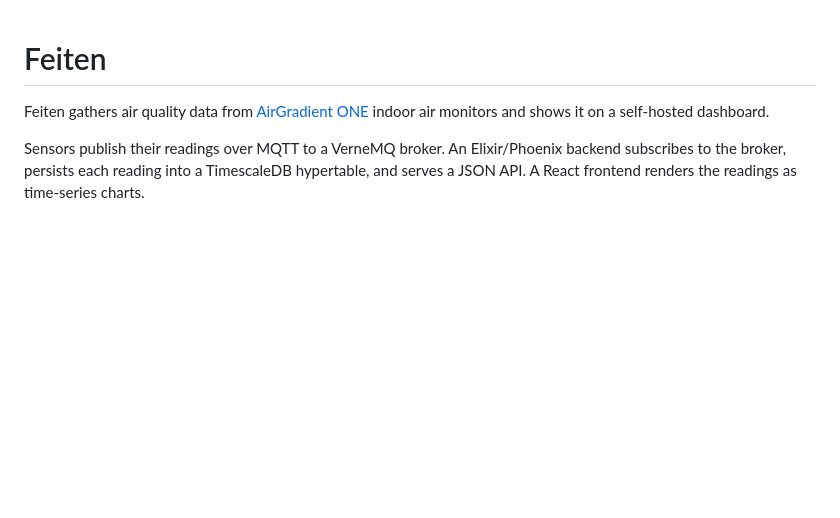
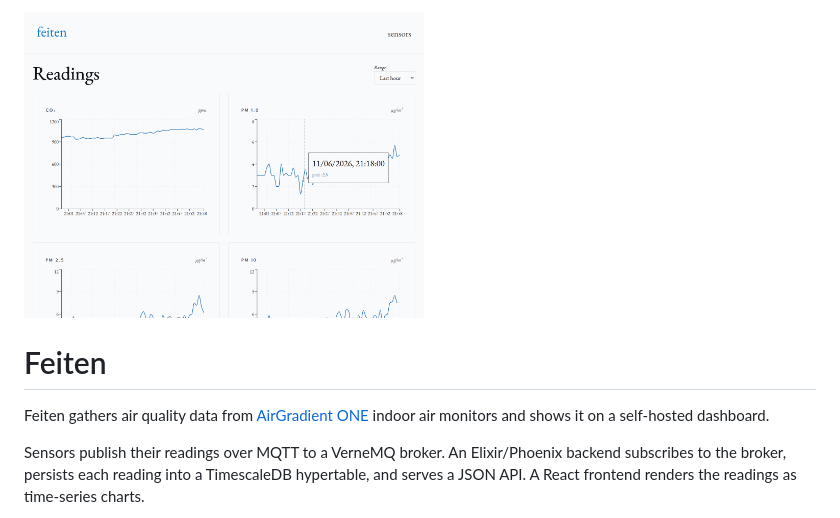
Before and after one commit to zanlib0/feiten, a Markdown page: README.md, the part around the change. Rendered like a GitHub page; pictures changed too: screenshot.png (added); blank space fills up the shorter version.

Commit message:
Add screenshot

```diff
--- a/README.md
+++ b/README.md
@@ -1,3 +1,5 @@
+<img src="./screenshot.png" width="400" />
+
 # Feiten
 
 Feiten gathers air quality data from [AirGradient ONE](https://www.airgradient.com/indoor/) indoor air monitors and shows it on a self-hosted dashboard.
```
